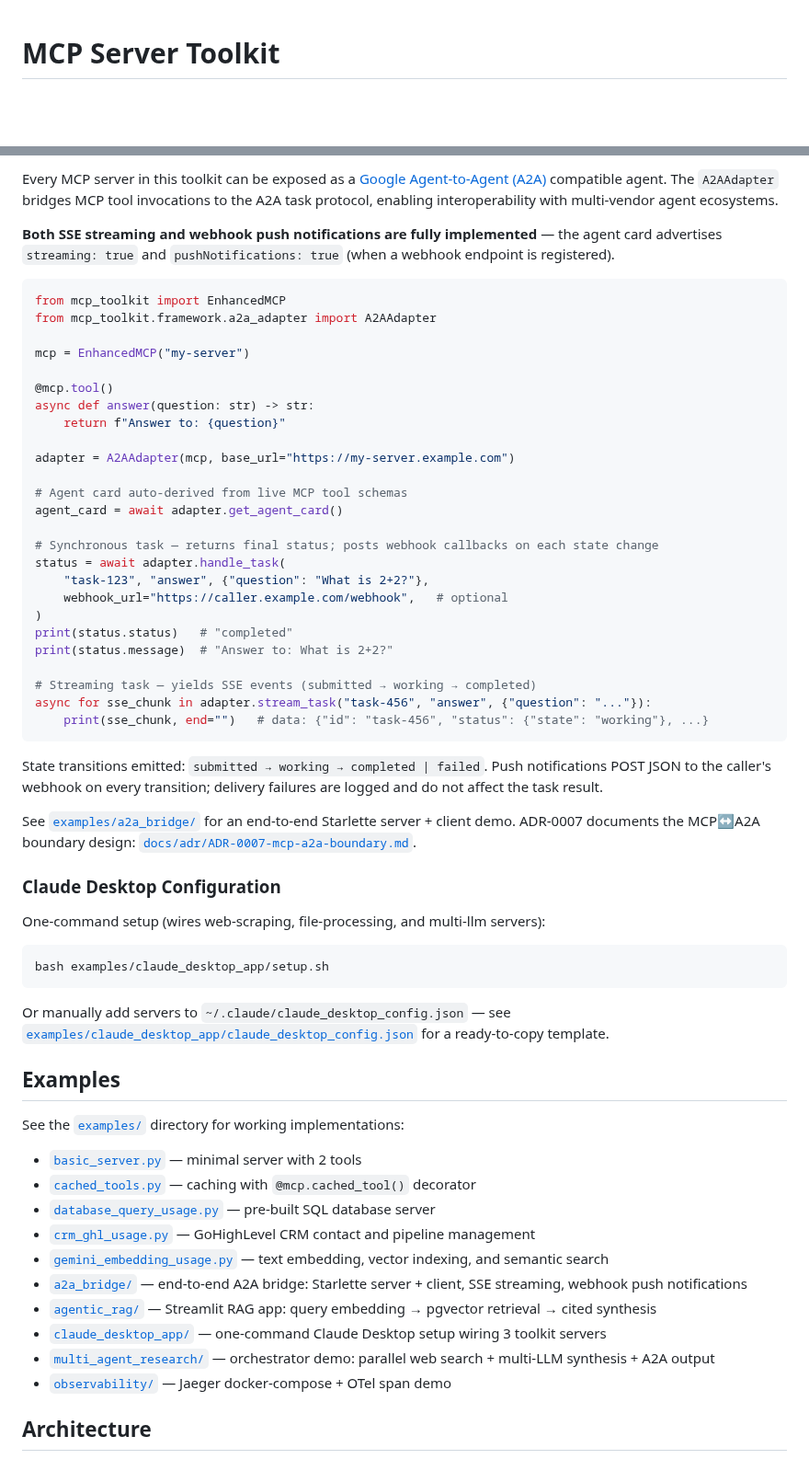
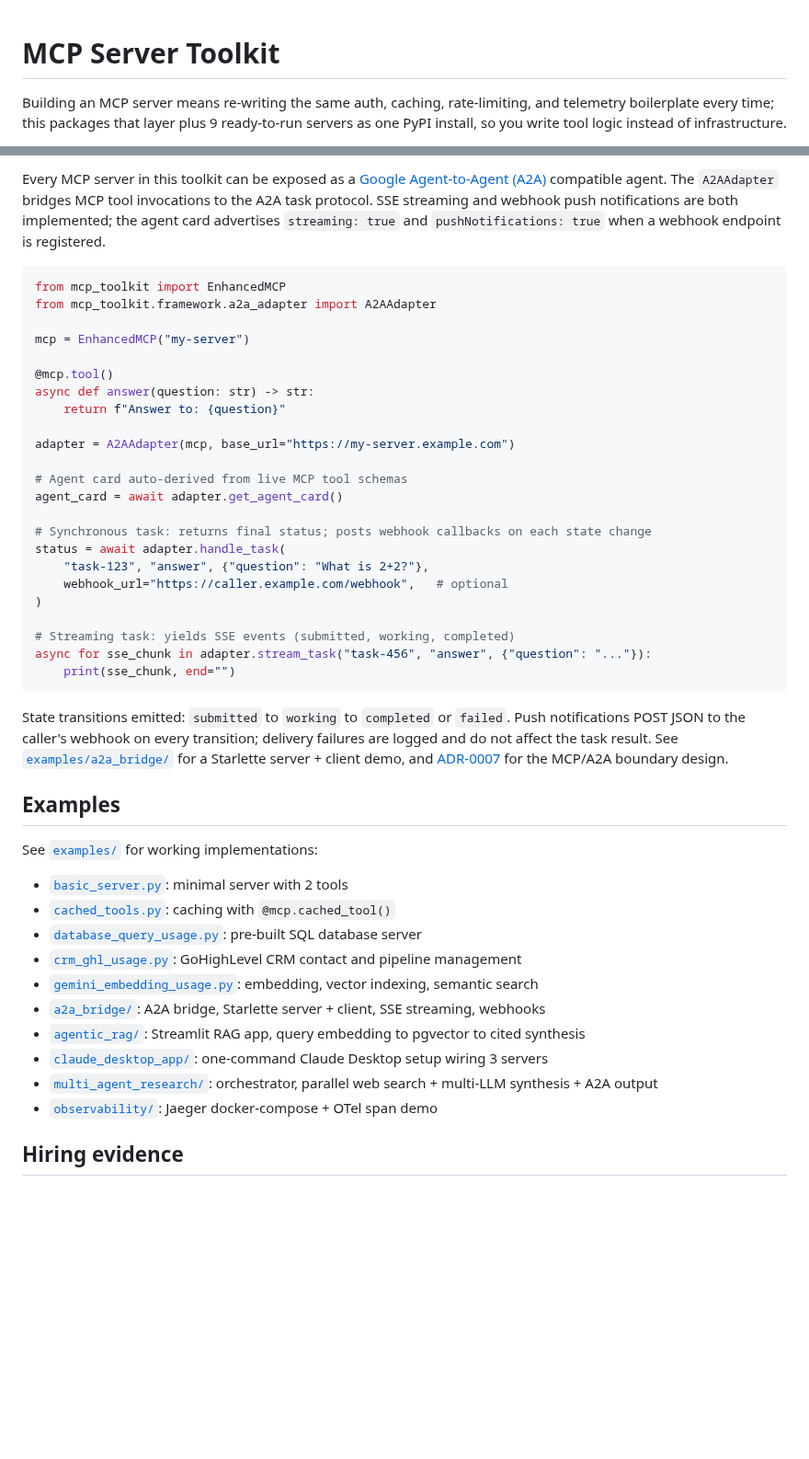
Before and after one commit to ChunkyTortoise/mcp-server-toolkit, a Markdown page: README.md, 2 parts joined by grey strips. Shown at 92% size. Drawn GitHub-style; blank space fills up the shorter version.

````diff
--- a/README.md
+++ b/README.md
@@ -1,3 +1,5 @@
 # MCP Server Toolkit
 
+Building an MCP server means re-writing the same auth, caching, rate-limiting, and telemetry boilerplate every time; this packages that layer plus 9 ready-to-run servers as one PyPI install, so you write tool logic instead of infrastructure.
+
 ![PyPI](https://img.shields.io/pypi/v/mcp-server-toolkit?color=14B8A6)
@@ -447,7 +358,5 @@ prompt injection, token forgery (`alg:none`, wrong secret, expired), scope escal
 
-Every MCP server in this toolkit can be exposed as a [Google Agent-to-Agent (A2A)](https://google.github.io/A2A/) compatible agent. The `A2AAdapter` bridges MCP tool invocations to the A2A task protocol, enabling interoperability with multi-vendor agent ecosystems.
-
-**Both SSE streaming and webhook push notifications are fully implemented** — the agent card advertises `streaming: true` and `pushNotifications: true` (when a webhook endpoint is registered).
+Every MCP server in this toolkit can be exposed as a [Google Agent-to-Agent (A2A)](https://google.github.io/A2A/) compatible agent. The `A2AAdapter` bridges MCP tool invocations to the A2A task protocol. SSE streaming and webhook push notifications are both implemented; the agent card advertises `streaming: true` and `pushNotifications: true` when a webhook endpoint is registered.
 
 ```python
 from mcp_toolkit import EnhancedMCP
@@ -464,49 +373,33 @@ adapter = A2AAdapter(mcp, base_url="https://my-server.example.com")
 # Agent card auto-derived from live MCP tool schemas
 agent_card = await adapter.get_agent_card()
 
-# Synchronous task — returns final status; posts webhook callbacks on each state change
+# Synchronous task: returns final status; posts webhook callbacks on each state change
 status = await adapter.handle_task(
     "task-123", "answer", {"question": "What is 2+2?"},
     webhook_url="https://caller.example.com/webhook",   # optional
 )
-print(status.status)   # "completed"
-print(status.message)  # "Answer to: What is 2+2?"
 
-# Streaming task — yields SSE events (submitted → working → completed)
+# Streaming task: yields SSE events (submitted, working, completed)
 async for sse_chunk in adapter.stream_task("task-456", "answer", {"question": "..."}):
-    print(sse_chunk, end="")   # data: {"id": "task-456", "status": {"state": "working"}, ...}
+    print(sse_chunk, end="")
 ```
 
-State transitions emitted: `submitted → working → completed | failed`.
-Push notifications POST JSON to the caller's webhook on every transition; delivery failures are logged and do not affect the task result.
-
-See [`examples/a2a_bridge/`](examples/a2a_bridge/) for an end-to-end Starlette server + client demo.
-ADR-0007 documents the MCP↔A2A boundary design: [`docs/adr/ADR-0007-mcp-a2a-boundary.md`](docs/adr/ADR-0007-mcp-a2a-boundary.md).
-
-### Claude Desktop Configuration
-
-One-command setup (wires web-scraping, file-processing, and multi-llm servers):
-
-```bash
-bash examples/claude_desktop_app/setup.sh
-```
-
-Or manually add servers to `~/.claude/claude_desktop_config.json` — see [`examples/claude_desktop_app/claude_desktop_config.json`](examples/claude_desktop_app/claude_desktop_config.json) for a ready-to-copy template.
+State transitions emitted: `submitted` to `working` to `completed` or `failed`. Push notifications POST JSON to the caller's webhook on every transition; delivery failures are logged and do not affect the task result. See [`examples/a2a_bridge/`](examples/a2a_bridge/) for a Starlette server + client demo, and [ADR-0007](docs/adr/ADR-0007-mcp-a2a-boundary.md) for the MCP/A2A boundary design.
 
 ## Examples
 
-See the [`examples/`](examples/) directory for working implementations:
+See [`examples/`](examples/) for working implementations:
 
-- [`basic_server.py`](examples/basic_server.py) — minimal server with 2 tools
-- [`cached_tools.py`](examples/cached_tools.py) — caching with `@mcp.cached_tool()` decorator
-- [`database_query_usage.py`](examples/database_query_usage.py) — pre-built SQL database server
-- [`crm_ghl_usage.py`](examples/crm_ghl_usage.py) — GoHighLevel CRM contact and pipeline management
-- [`gemini_embedding_usage.py`](examples/gemini_embedding_usage.py) — text embedding, vector indexing, and semantic search
-- [`a2a_bridge/`](examples/a2a_bridge/) — end-to-end A2A bridge: Starlette server + client, SSE streaming, webhook push notifications
-- [`agentic_rag/`](examples/agentic_rag/) — Streamlit RAG app: query embedding → pgvector retrieval → cited synthesis
-- [`claude_desktop_app/`](examples/claude_desktop_app/) — one-command Claude Desktop setup wiring 3 toolkit servers
-- [`multi_agent_research/`](examples/multi_agent_research/) — orchestrator demo: parallel web search + multi-LLM synthesis + A2A output
-- [`observability/`](examples/observability/) — Jaeger docker-compose + OTel span demo
+- [`basic_server.py`](examples/basic_server.py): minimal server with 2 tools
+- [`cached_tools.py`](examples/cached_tools.py): caching with `@mcp.cached_tool()`
+- [`database_query_usage.py`](examples/database_query_usage.py): pre-built SQL database server
+- [`crm_ghl_usage.py`](examples/crm_ghl_usage.py): GoHighLevel CRM contact and pipeline management
+- [`gemini_embedding_usage.py`](examples/gemini_embedding_usage.py): embedding, vector indexing, semantic search
+- [`a2a_bridge/`](examples/a2a_bridge/): A2A bridge, Starlette server + client, SSE streaming, webhooks
+- [`agentic_rag/`](examples/agentic_rag/): Streamlit RAG app, query embedding to pgvector to cited synthesis
+- [`claude_desktop_app/`](examples/claude_desktop_app/): one-command Claude Desktop setup wiring 3 servers
+- [`multi_agent_research/`](examples/multi_agent_research/): orchestrator, parallel web search + multi-LLM synthesis + A2A output
+- [`observability/`](examples/observability/): Jaeger docker-compose + OTel span demo
 
-## Architecture
+## Hiring evidence
 
````
Also changed, not shown: other parts of README.md (+118 -238 lines), assets/architecture.png (added), 1 other file.
